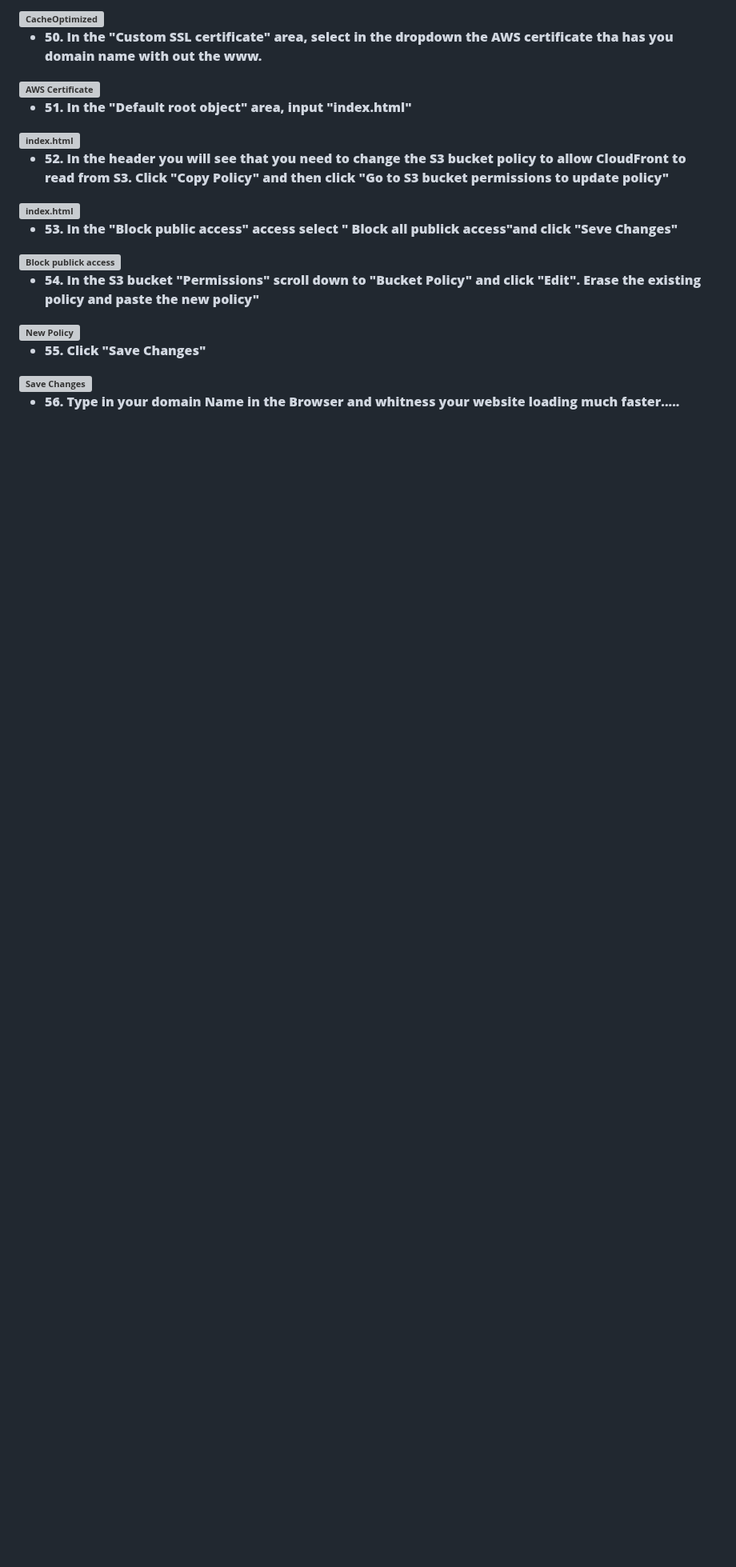
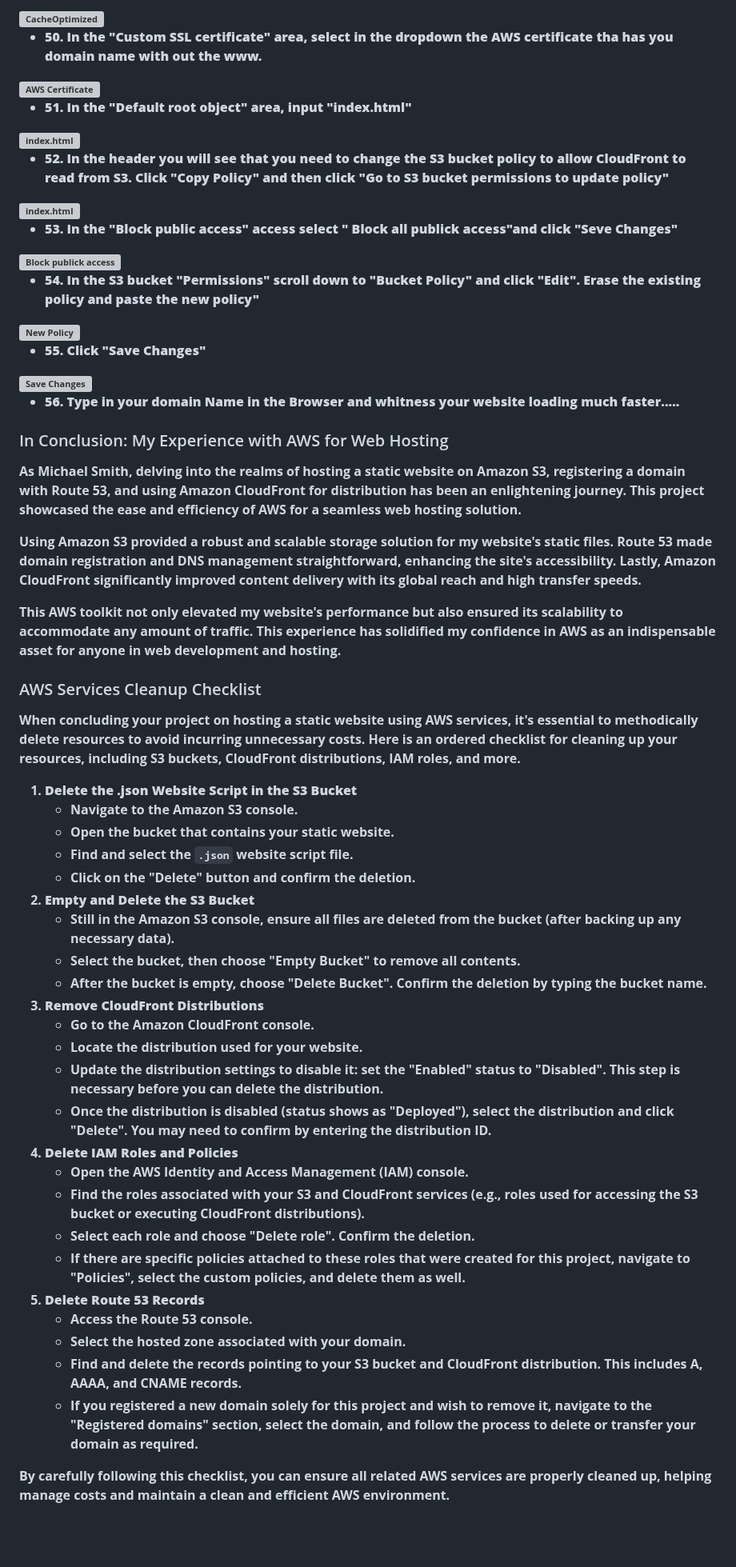
Before and after one commit to iamMichaelSmith/HostStaticWebsiteOnS3, a Markdown page: README.md, the part around the change. Shown at 80% size. GitHub-like rendering; blank space fills up the shorter version; grey boxes are pictures that could not be loaded.

````diff
--- a/README.md
+++ b/README.md
@@ -343,19 +343,63 @@ This realization came as a pivotal learning moment. Now, equipped with this know
 
 
 
+<h3>In Conclusion: My Experience with AWS for Web Hosting</h3>
+<p>As Michael Smith, delving into the realms of hosting a static website on Amazon S3, registering a domain with Route 53, and using Amazon CloudFront for distribution has been an enlightening journey. This project showcased the ease and efficiency of AWS for a seamless web hosting solution.</p>
+
+<p>Using Amazon S3 provided a robust and scalable storage solution for my website's static files. Route 53 made domain registration and DNS management straightforward, enhancing the site's accessibility. Lastly, Amazon CloudFront significantly improved content delivery with its global reach and high transfer speeds.</p>
+
+<p>This AWS toolkit not only elevated my website's performance but also ensured its scalability to accommodate any amount of traffic. This experience has solidified my confidence in AWS as an indispensable asset for anyone in web development and hosting.</p>
+
+
+<h3>AWS Services Cleanup Checklist</h3>
+<p>When concluding your project on hosting a static website using AWS services, it's essential to methodically delete resources to avoid incurring unnecessary costs. Here is an ordered checklist for cleaning up your resources, including S3 buckets, CloudFront distributions, IAM roles, and more.</p>
+
+<ol>
+    <li><strong>Delete the .json Website Script in the S3 Bucket</strong>
+        <ul>
+            <li>Navigate to the Amazon S3 console.</li>
+            <li>Open the bucket that contains your static website.</li>
+            <li>Find and select the <code>.json</code> website script file.</li>
+            <li>Click on the "Delete" button and confirm the deletion.</li>
+        </ul>
+    </li>
+    <li><strong>Empty and Delete the S3 Bucket</strong>
+        <ul>
+            <li>Still in the Amazon S3 console, ensure all files are deleted from the bucket (after backing up any necessary data).</li>
+            <li>Select the bucket, then choose "Empty Bucket" to remove all contents.</li>
+            <li>After the bucket is empty, choose "Delete Bucket". Confirm the deletion by typing the bucket name.</li>
+        </ul>
+    </li>
+    <li><strong>Remove CloudFront Distributions</strong>
+        <ul>
+            <li>Go to the Amazon CloudFront console.</li>
+            <li>Locate the distribution used for your website.</li>
+            <li>Update the distribution settings to disable it: set the "Enabled" status to "Disabled". This step is necessary before you can delete the distribution.</li>
+            <li>Once the distribution is disabled (status shows as "Deployed"), select the distribution and click "Delete". You may need to confirm by entering the distribution ID.</li>
+        </ul>
+    </li>
+    <li><strong>Delete IAM Roles and Policies</strong>
+        <ul>
+            <li>Open the AWS Identity and Access Management (IAM) console.</li>
+            <li>Find the roles associated with your S3 and CloudFront services (e.g., roles used for accessing the S3 bucket or executing CloudFront distributions).</li>
+            <li>Select each role and choose "Delete role". Confirm the deletion.</li>
+            <li>If there are specific policies attached to these roles that were created for this project, navigate to "Policies", select the custom policies, and delete them as well.</li>
+        </ul>
+    </li>
+    <li><strong>Delete Route 53 Records</strong>
+        <ul>
+            <li>Access the Route 53 console.</li>
+            <li>Select the hosted zone associated with your domain.</li>
+            <li>Find and delete the records pointing to your S3 bucket and CloudFront distribution. This includes A, AAAA, and CNAME records.</li>
+            <li>If you registered a new domain solely for this project and wish to remove it, navigate to the "Registered domains" section, select the domain, and follow the process to delete or transfer your domain as required.</li>
+        </ul>
+    </li>
+</ol>
+<p>By carefully following this checklist, you can ensure all related AWS services are properly cleaned up, helping manage costs and maintain a clean and efficient AWS environment.</p>
+
 
 
 <br />
 <br />
 
 </p>
-
-<!--
- ```diff
-- text in red
-+ text in green
-! text in orange
-# text in gray
-@@ text in purple (and bold)@@
-```
---!>
````
